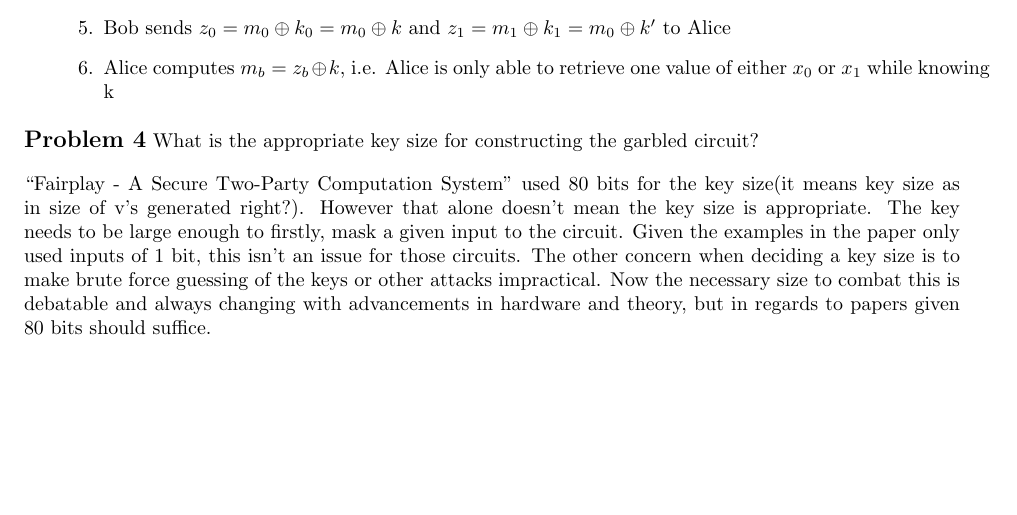
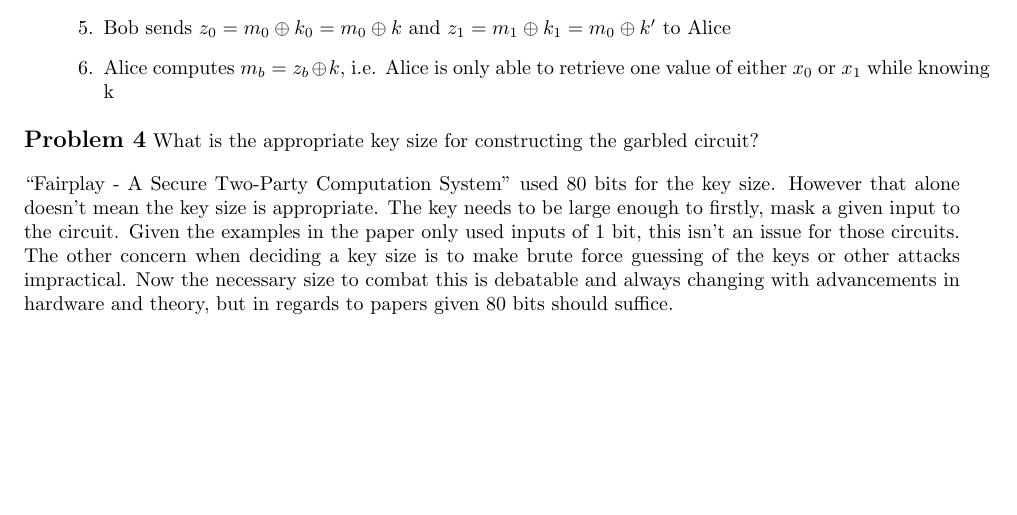
Before and after one commit to DaltonCole/CS6601_Secure_Data_Analysis, a LaTeX problem sheet (hw1/paper1.tex): part of page 6 of 6, cut so that both start at the same text. Compiled offline with pdfLaTeX.

Commit message:
Omited thing

```diff
--- a/hw1/paper1.tex
+++ b/hw1/paper1.tex
@@ -596,7 +596,7 @@
 	\end{minipage}
 
 	\section{What is the appropriate key size for constructing the garbled circuit?}
-	“Fairplay - A Secure Two-Party Computation System” used 80 bits for the key size(it means key size as in size of v’s generated right?). However that alone doesn’t mean the key size is appropriate. The key needs to be large enough to firstly, mask a given input to the circuit. Given the examples in the paper only used inputs of 1 bit, this isn’t an issue for those circuits. The other concern when deciding a key size is to make brute force guessing of the keys or other attacks impractical. Now the necessary size to combat this is debatable and always changing with advancements in hardware and theory, but in regards to papers given 80 bits should suffice.
+	“Fairplay - A Secure Two-Party Computation System” used 80 bits for the key size. However that alone doesn’t mean the key size is appropriate. The key needs to be large enough to firstly, mask a given input to the circuit. Given the examples in the paper only used inputs of 1 bit, this isn’t an issue for those circuits. The other concern when deciding a key size is to make brute force guessing of the keys or other attacks impractical. Now the necessary size to combat this is debatable and always changing with advancements in hardware and theory, but in regards to papers given 80 bits should suffice.
 
 
 
```
Also changed, not shown: hw1/paper1.pdf, 1 other file.
